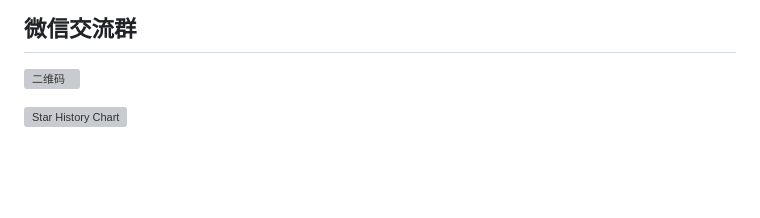
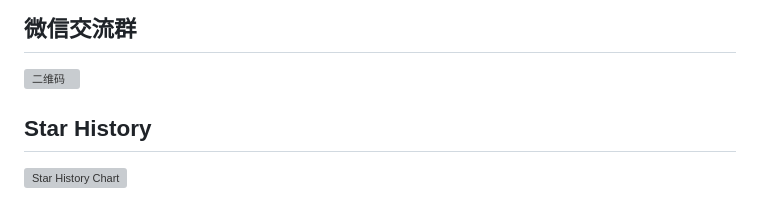
Before and after one commit to EHEWON/ezwork-ai-doc-translation, a Markdown page: README.md, the part around the change. Rendered like a GitHub page; blank space fills up the shorter version; grey boxes are pictures that could not be loaded.

```diff
--- a/README.md
+++ b/README.md
@@ -164,4 +164,6 @@ docker-compose exec db mysql -uroot -p
 
 ![二维码](https://github.com/user-attachments/assets/4072111f-00ad-4088-9115-866d7d8e1fa3)
 
+## Star History
+
 [![Star History Chart](https://api.star-history.com/svg?repos=EHEWON/ezwork-ai-doc-translation&type=Date)](https://star-history.com/#/EHEWON/ezwork-ai-doc-translation&Date)
```
